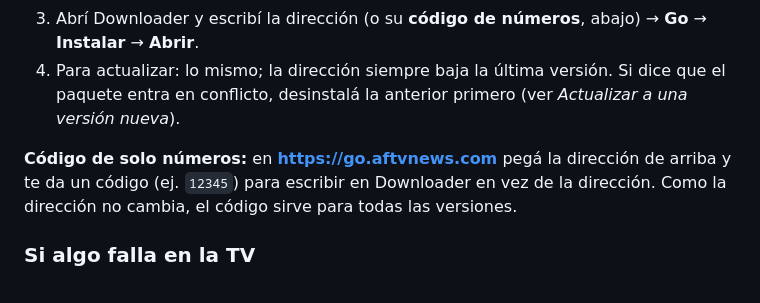
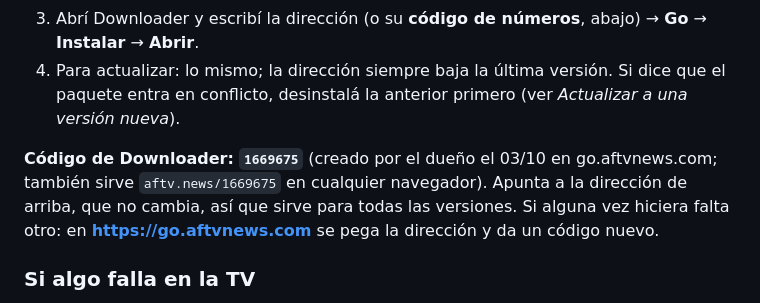
Before and after one commit to vepamusic11/PARTY-GAMES, a Markdown page: docs/BUILD.md, the part around the change. Rendered like a GitHub page.

Commit message:
Docs: código de Downloader 1669675 para instalar en la Google TV
Co-Authored-By: Claude Opus 5.5 <noreply@anthropic.com>
Claude-Session: https://claude.ai/code/session_016xnHVUnW38TmAZSdvZGH7C

```diff
--- a/docs/BUILD.md
+++ b/docs/BUILD.md
@@ -60,7 +60,7 @@ La CI publica cada APK que pasa los tests en un *pre-release* de GitHub con una
 3. Abrí Downloader y escribí la dirección (o su **código de números**, abajo) → **Go** → **Instalar** → **Abrir**.
 4. Para actualizar: lo mismo; la dirección siempre baja la última versión. Si dice que el paquete entra en conflicto, desinstalá la anterior primero (ver *Actualizar a una versión nueva*).
 
-**Código de solo números:** en **https://go.aftvnews.com** pegá la dirección de arriba y te da un código (ej. `12345`) para escribir en Downloader en vez de la dirección. Como la dirección no cambia, el código sirve para todas las versiones.
+**Código de Downloader: `1669675`** (creado por el dueño el 03/10 en go.aftvnews.com; también sirve `aftv.news/1669675` en cualquier navegador). Apunta a la dirección de arriba, que no cambia, así que sirve para todas las versiones. Si alguna vez hiciera falta otro: en **https://go.aftvnews.com** se pega la dirección y da un código nuevo.
 
 ### Si algo falla en la TV
 
```
Also changed, not shown: docs/PENDIENTES.md (+2 -2 lines), docs/PRUEBA_REAL.md (+2 -2 lines).
